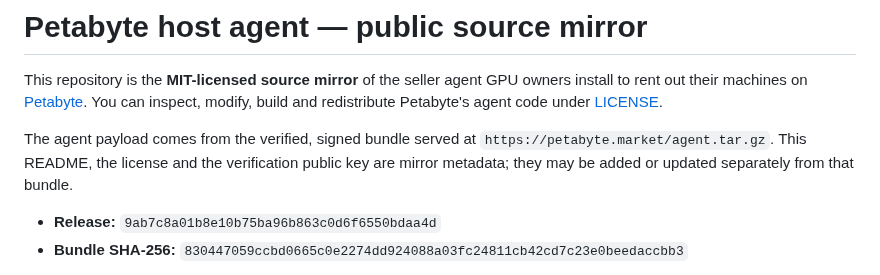
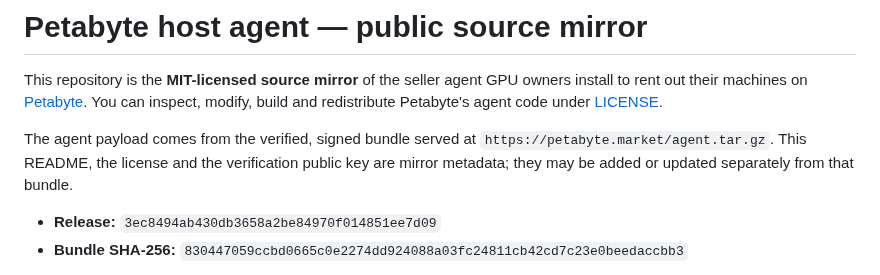
Before and after one commit to petabyte-cloud/petabyte-host-agent, a Markdown page: README.md, the part around the change. Drawn GitHub-style.

Commit message:
Release 3ec8494ab430 — agent.tar.gz sha256 830447059ccbd0665c0e2274dd924088a03fc24811cb42cd7c23e0beedaccbb3

```diff
--- a/README.md
+++ b/README.md
@@ -8,7 +8,7 @@ The agent payload comes from the verified, signed bundle served at
 `https://petabyte.market/agent.tar.gz`. This README, the license and the verification public
 key are mirror metadata; they may be added or updated separately from that bundle.
 
-- **Release:** `9ab7c8a01b8e10b75ba96b863c0d6f6550bdaa4d`
+- **Release:** `3ec8494ab430db3658a2be84970f014851ee7d09`
 - **Bundle SHA-256:** `830447059ccbd0665c0e2274dd924088a03fc24811cb42cd7c23e0beedaccbb3`
 
 Hosts never install or update from this repository. The installer pins our release public key
```
